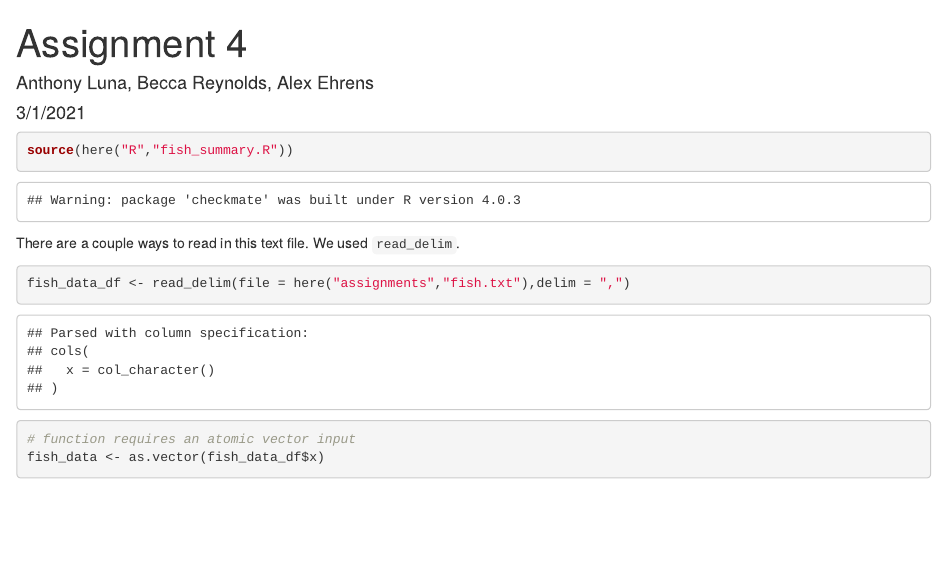
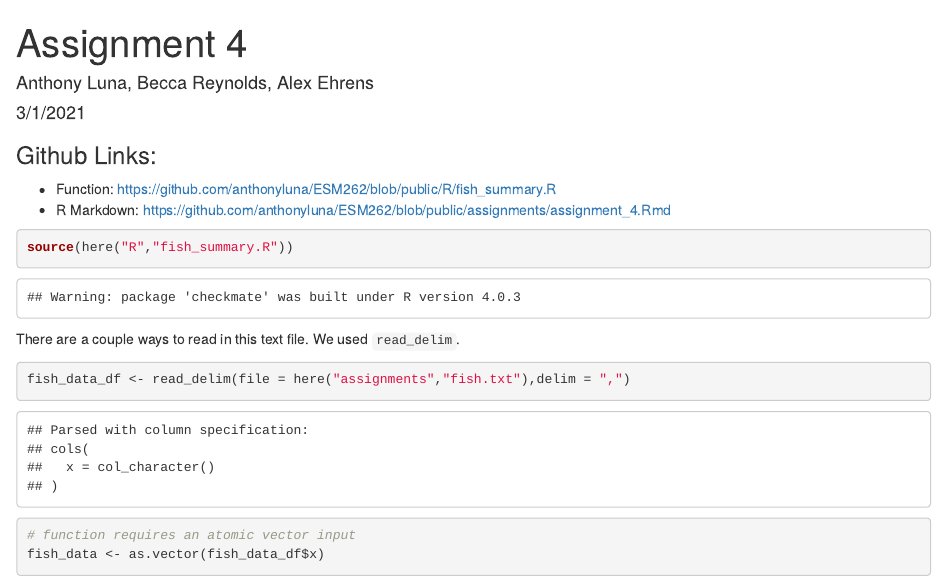
Before and after one commit to anthonyluna/ESM262, an R Markdown document (assignments/assignment_4.Rmd): the page in a window 1100 px wide, from its top. The pictures show the output file assignments/assignment_4.html that the author committed with the source, opened offline.

Commit message:
formatting

````diff
--- a/assignments/assignment_4.Rmd
+++ b/assignments/assignment_4.Rmd
@@ -5,9 +5,10 @@ date: "3/1/2021"
 output: html_document
 ---
 
-Github Links:
- - Function: https://github.com/anthonyluna/ESM262/blob/public/R/fish_summary.R
- - R Markdown: https://github.com/anthonyluna/ESM262/blob/public/assignments/assignment_4.Rmd
+### Github Links:
+
+ * Function: https://github.com/anthonyluna/ESM262/blob/public/R/fish_summary.R
+ * R Markdown: https://github.com/anthonyluna/ESM262/blob/public/assignments/assignment_4.Rmd
 
 
 ```{r setup, include=FALSE}
````
Also changed, not shown: assignments/assignment_4.html.
